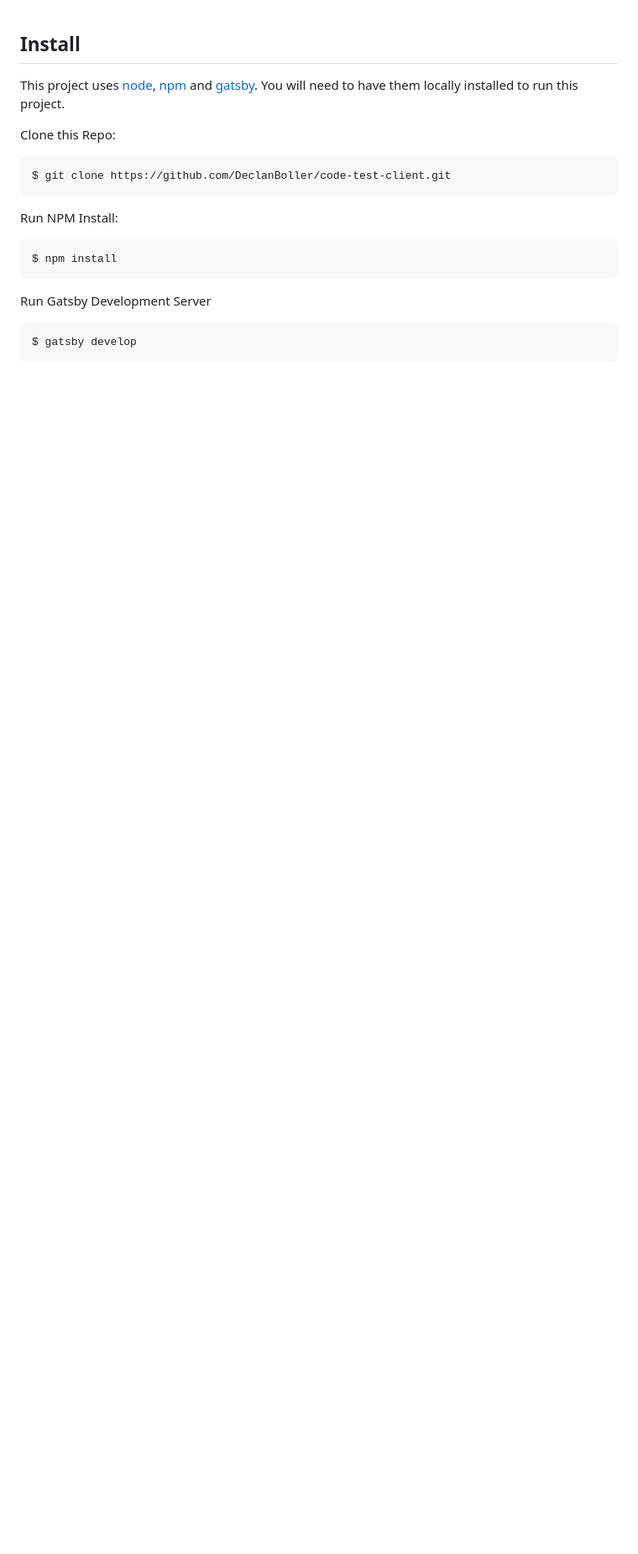
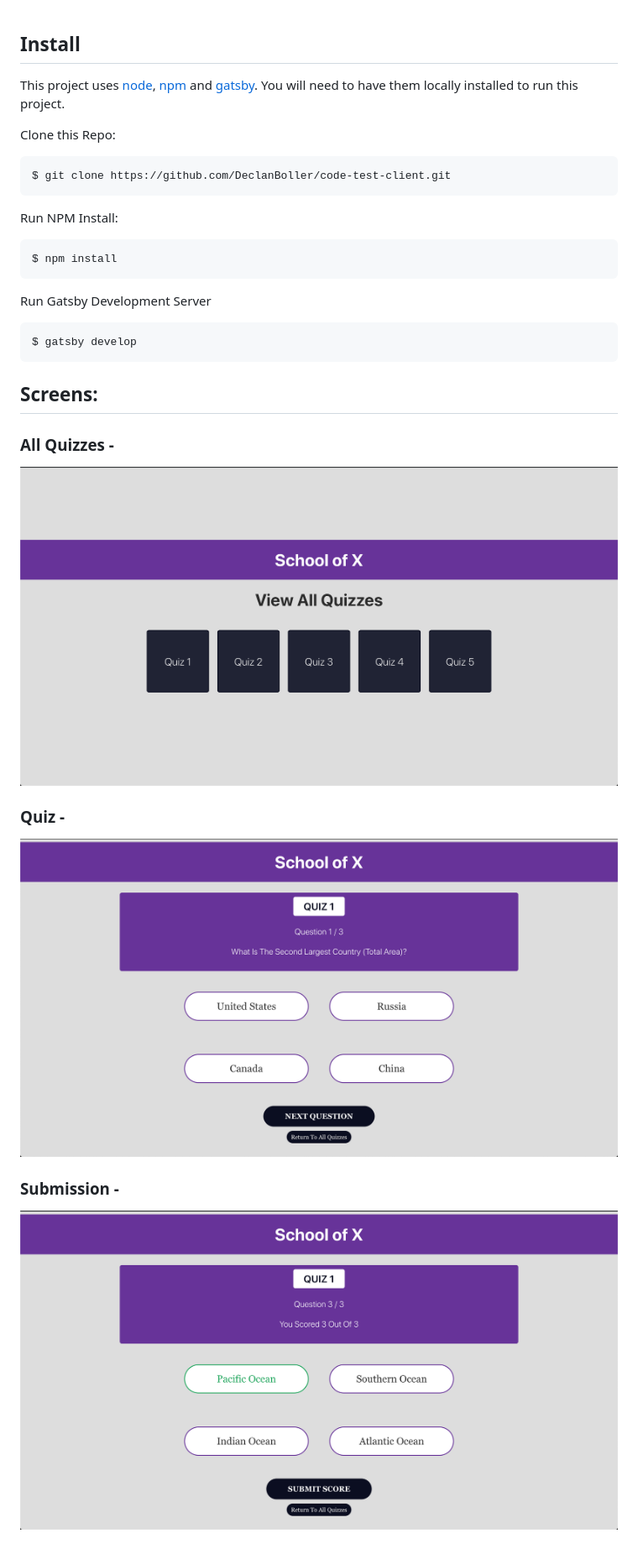
Before and after one commit to DeclanBoller/code-test-client, a Markdown page: README.md, the part around the change. Shown: that part at 84% size. GitHub-like rendering; pictures changed too: images/all_quizzes.png (added), images/quiz.png (added), images/submission.png (added); blank space fills up the shorter version.

````diff
--- a/README.md
+++ b/README.md
@@ -19,3 +19,14 @@ Run Gatsby Development Server
 ```
 $ gatsby develop
 ```
+
+## Screens:
+
+### All Quizzes -
+  ![All Quizzes](./images/all_quizzes.png)
+
+### Quiz -
+  ![Quiz](./images/quiz.png)
+
+### Submission -
+  ![Submission](./images/submission.png)
````
